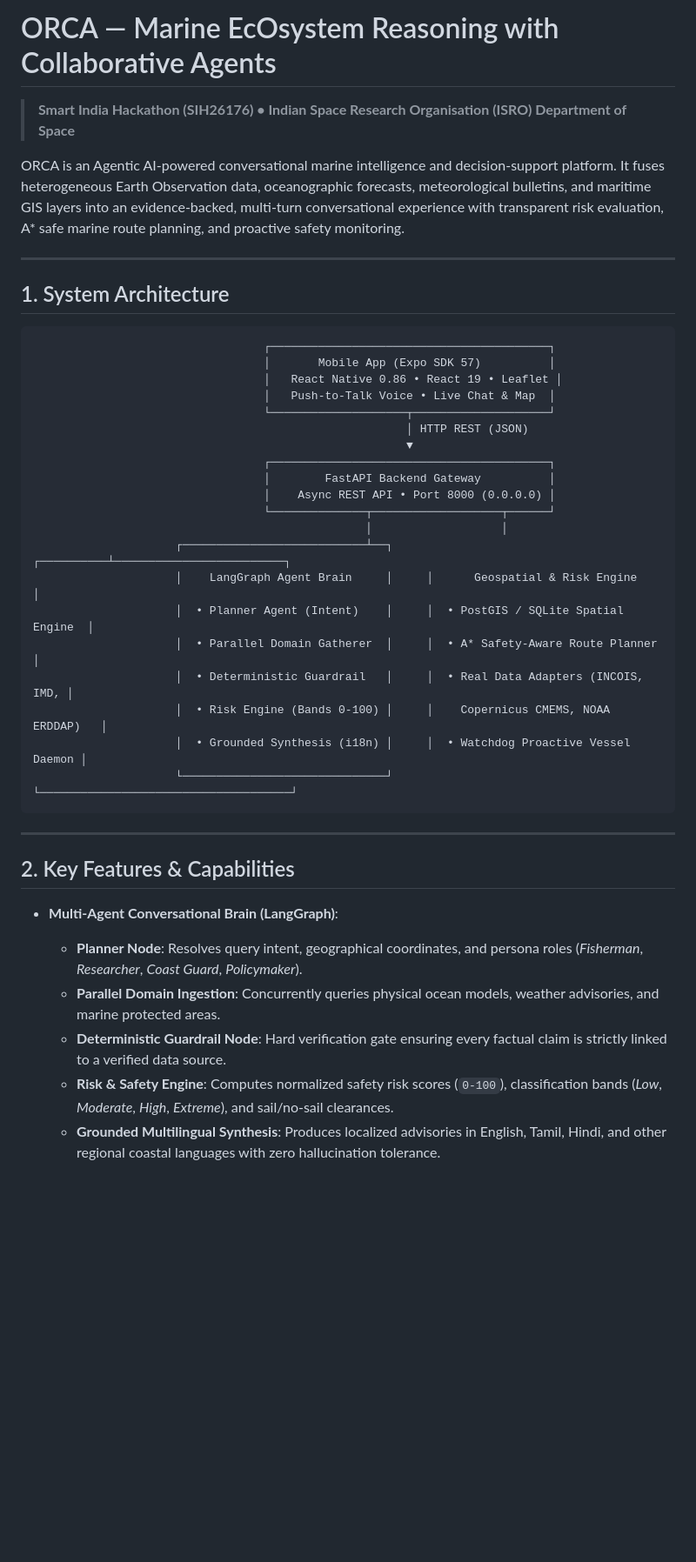
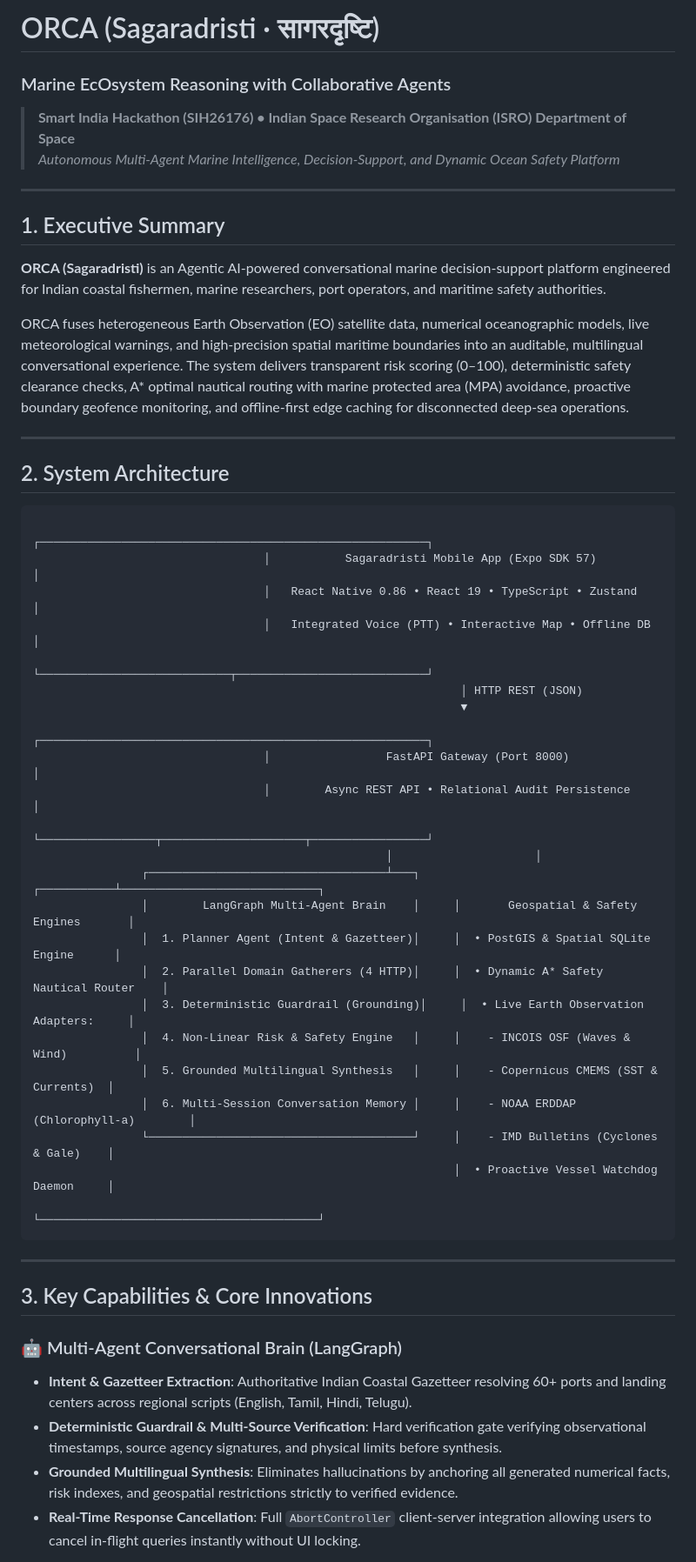
Before and after one commit to Sri-dinesh/ocra, a Markdown page: README.md, the part around one of its changes. Shown at 87% size. GitHub-like rendering; blank space fills up the shorter version.

````diff
--- a/README.md
+++ b/README.md
@@ -1,44 +1,54 @@
-# ORCA — Marine EcOsystem Reasoning with Collaborative Agents
+# ORCA (Sagaradristi · सागरदृष्टि)
+### Marine EcOsystem Reasoning with Collaborative Agents
 
 > **Smart India Hackathon (SIH26176) • Indian Space Research Organisation (ISRO) Department of Space**
-
-ORCA is an Agentic AI-powered conversational marine intelligence and decision-support platform. It fuses heterogeneous Earth Observation data, oceanographic forecasts, meteorological bulletins, and maritime GIS layers into an evidence-backed, multi-turn conversational experience with transparent risk evaluation, A* safe marine route planning, and proactive safety monitoring.
+> *Autonomous Multi-Agent Marine Intelligence, Decision-Support, and Dynamic Ocean Safety Platform*
 
 ---
 
-## 1. System Architecture
+## 1. Executive Summary
+
+**ORCA (Sagaradristi)** is an Agentic AI-powered conversational marine decision-support platform engineered for Indian coastal fishermen, marine researchers, port operators, and maritime safety authorities.
+
+ORCA fuses heterogeneous Earth Observation (EO) satellite data, numerical oceanographic models, live meteorological warnings, and high-precision spatial maritime boundaries into an auditable, multilingual conversational experience. The system delivers transparent risk scoring (0–100), deterministic safety clearance checks, A* optimal nautical routing with marine protected area (MPA) avoidance, proactive boundary geofence monitoring, and offline-first edge caching for disconnected deep-sea operations.
+
+---
+
+## 2. System Architecture
 
 ```
-                                  ┌─────────────────────────────────────────┐
-                                  │       Mobile App (Expo SDK 57)          │
-                                  │   React Native 0.86 • React 19 • Leaflet │
-                                  │   Push-to-Talk Voice • Live Chat & Map  │
-                                  └────────────────────┬────────────────────┘
-                                                       │ HTTP REST (JSON)
-                                                       ▼
-                                  ┌─────────────────────────────────────────┐
-                                  │        FastAPI Backend Gateway          │
-                                  │    Async REST API • Port 8000 (0.0.0.0) │
-                                  └──────────────┬───────────────────┬──────┘
-                                                 │                   │
-                     ┌───────────────────────────┴──┐     ┌──────────┴─────────────────────────┐
-                     │    LangGraph Agent Brain     │     │      Geospatial & Risk Engine       │
-                     │  • Planner Agent (Intent)    │     │  • PostGIS / SQLite Spatial Engine  │
-                     │  • Parallel Domain Gatherer  │     │  • A* Safety-Aware Route Planner    │
-                     │  • Deterministic Guardrail   │     │  • Real Data Adapters (INCOIS, IMD, │
-                     │  • Risk Engine (Bands 0-100) │     │    Copernicus CMEMS, NOAA ERDDAP)   │
-                     │  • Grounded Synthesis (i18n) │     │  • Watchdog Proactive Vessel Daemon │
-                     └──────────────────────────────┘     └─────────────────────────────────────┘
+                                  ┌─────────────────────────────────────────────────────────┐
+                                  │           Sagaradristi Mobile App (Expo SDK 57)         │
+                                  │   React Native 0.86 • React 19 • TypeScript • Zustand   │
+                                  │   Integrated Voice (PTT) • Interactive Map • Offline DB │
+                                  └────────────────────────────┬────────────────────────────┘
+                                                               │ HTTP REST (JSON)
+                                                               ▼
+                                  ┌─────────────────────────────────────────────────────────┐
+                                  │                 FastAPI Gateway (Port 8000)             │
+                                  │        Async REST API • Relational Audit Persistence    │
+                                  └─────────────────┬─────────────────────┬─────────────────┘
+                                                    │                     │
+                ┌───────────────────────────────────┴───┐     ┌───────────┴─────────────────────────────┐
+                │        LangGraph Multi-Agent Brain    │     │       Geospatial & Safety Engines       │
+                │  1. Planner Agent (Intent & Gazetteer)│     │  • PostGIS & Spatial SQLite Engine      │
+                │  2. Parallel Domain Gatherers (4 HTTP)│     │  • Dynamic A* Safety Nautical Router    │
+                │  3. Deterministic Guardrail (Grounding)│     │  • Live Earth Observation Adapters:     │
+                │  4. Non-Linear Risk & Safety Engine   │     │    - INCOIS OSF (Waves & Wind)          │
+                │  5. Grounded Multilingual Synthesis   │     │    - Copernicus CMEMS (SST & Currents)  │
+                │  6. Multi-Session Conversation Memory │     │    - NOAA ERDDAP (Chlorophyll-a)        │
+                └───────────────────────────────────────┘     │    - IMD Bulletins (Cyclones & Gale)    │
+                                                              │  • Proactive Vessel Watchdog Daemon     │
+                                                              └─────────────────────────────────────────┘
 ```
 
 ---
 
-## 2. Key Features & Capabilities
+## 3. Key Capabilities & Core Innovations
 
-* **Multi-Agent Conversational Brain (LangGraph)**:
-  * **Planner Node**: Resolves query intent, geographical coordinates, and persona roles (*Fisherman*, *Researcher*, *Coast Guard*, *Policymaker*).
-  * **Parallel Domain Ingestion**: Concurrently queries physical ocean models, weather advisories, and marine protected areas.
-  * **Deterministic Guardrail Node**: Hard verification gate ensuring every factual claim is strictly linked to a verified data source.
-  * **Risk & Safety Engine**: Computes normalized safety risk scores (`0-100`), classification bands (*Low*, *Moderate*, *High*, *Extreme*), and sail/no-sail clearances.
-  * **Grounded Multilingual Synthesis**: Produces localized advisories in English, Tamil, Hindi, and other regional coastal languages with zero hallucination tolerance.
+### 🤖 Multi-Agent Conversational Brain (LangGraph)
+* **Intent & Gazetteer Extraction**: Authoritative Indian Coastal Gazetteer resolving 60+ ports and landing centers across regional scripts (English, Tamil, Hindi, Telugu).
+* **Deterministic Guardrail & Multi-Source Verification**: Hard verification gate verifying observational timestamps, source agency signatures, and physical limits before synthesis.
+* **Grounded Multilingual Synthesis**: Eliminates hallucinations by anchoring all generated numerical facts, risk indexes, and geospatial restrictions strictly to verified evidence.
+* **Real-Time Response Cancellation**: Full `AbortController` client-server integration allowing users to cancel in-flight queries instantly without UI locking.
 
````
Also changed, not shown: other parts of README.md (+112 -91 lines).
